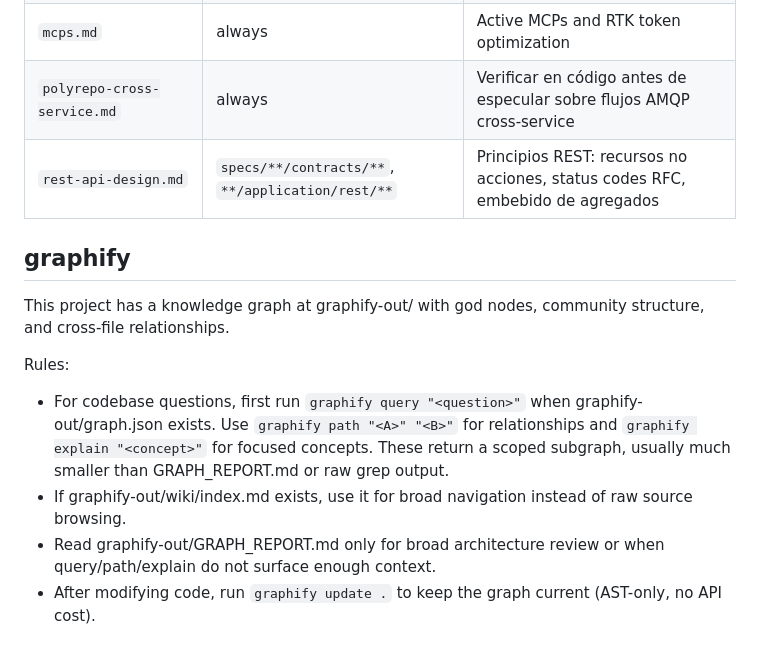
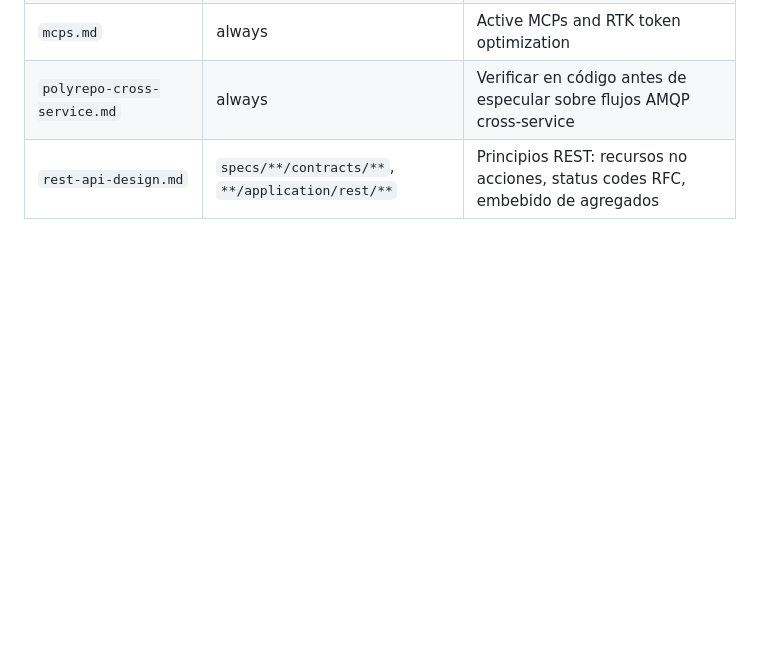
Before and after one commit to weorbitant/sdd-afianza, a Markdown page: CLAUDE.md, the part around the change. Rendered like a GitHub page; blank space fills up the shorter version.

Commit message:
chore(claude): remove graphify skill, output and tooling
Co-Authored-By: Claude Sonnet 4.6 <noreply@anthropic.com>

```diff
--- a/CLAUDE.md
+++ b/CLAUDE.md
@@ -52,13 +52,3 @@ Workspace-wide guidance lives in `.claude/rules/`. Files without `paths:` frontm
 | `mcps.md`               | always         | Active MCPs and RTK token optimization |
 | `polyrepo-cross-service.md` | always     | Verificar en código antes de especular sobre flujos AMQP cross-service |
 | `rest-api-design.md`    | `specs/**/contracts/**`, `**/application/rest/**` | Principios REST: recursos no acciones, status codes RFC, embebido de agregados |
-
-## graphify
-
-This project has a knowledge graph at graphify-out/ with god nodes, community structure, and cross-file relationships.
-
-Rules:
-- For codebase questions, first run `graphify query "<question>"` when graphify-out/graph.json exists. Use `graphify path "<A>" "<B>"` for relationships and `graphify explain "<concept>"` for focused concepts. These return a scoped subgraph, usually much smaller than GRAPH_REPORT.md or raw grep output.
-- If graphify-out/wiki/index.md exists, use it for broad navigation instead of raw source browsing.
-- Read graphify-out/GRAPH_REPORT.md only for broad architecture review or when query/path/explain do not surface enough context.
-- After modifying code, run `graphify update .` to keep the graph current (AST-only, no API cost).
```
Also changed, not shown: .claude/CLAUDE.md (deleted, +0 -3 lines).
